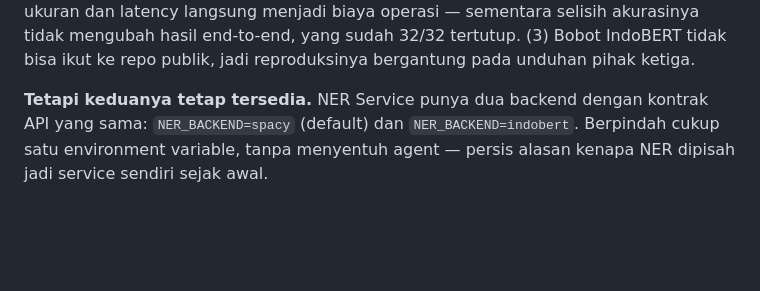
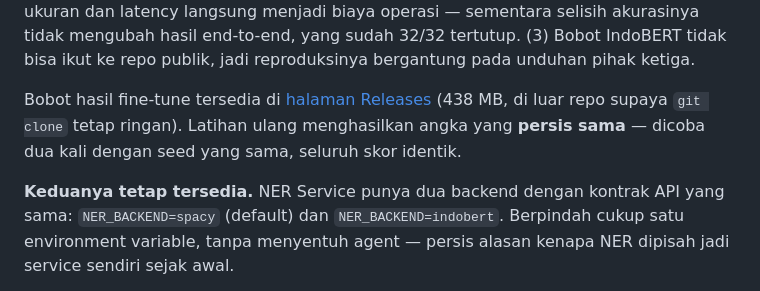
Before and after one commit to ruqi-fahmi/ai-agent-cs-pii-guardrail, a Markdown page: docs/ner-iterasi.md, the part around the change. Drawn GitHub-style; blank space fills up the shorter version.

Commit message:
Tautkan bobot IndoBERT di halaman Releases
Bobot 438 MB tidak di-commit (batas GitHub 100 MB/file dan supaya clone
tetap ringan), melainkan dilampirkan sebagai aset rilis lengkap dengan
pemberitahuan lisensi MIT IndoBERT dan hasil pengukurannya.

Latihan ulang dengan seed yang sama menghasilkan skor identik - dicatat
sebagai bukti eksperimennya bisa diulang.

Co-Authored-By: rifcsh <fahmitechno40@gmail.com>

```diff
--- a/docs/ner-iterasi.md
+++ b/docs/ner-iterasi.md
@@ -43,7 +43,11 @@ langsung menjadi biaya operasi — sementara selisih akurasinya tidak mengubah h
 end-to-end, yang sudah 32/32 tertutup. (3) Bobot IndoBERT tidak bisa ikut ke repo publik,
 jadi reproduksinya bergantung pada unduhan pihak ketiga.
 
-**Tetapi keduanya tetap tersedia.** NER Service punya dua backend dengan kontrak API yang
+Bobot hasil fine-tune tersedia di [halaman Releases](https://github.com/ruqi-fahmi/ai-agent-cs-pii-guardrail/releases/tag/indobert-compare-v1)
+(438 MB, di luar repo supaya `git clone` tetap ringan). Latihan ulang menghasilkan angka yang
+**persis sama** — dicoba dua kali dengan seed yang sama, seluruh skor identik.
+
+**Keduanya tetap tersedia.** NER Service punya dua backend dengan kontrak API yang
 sama: `NER_BACKEND=spacy` (default) dan `NER_BACKEND=indobert`. Berpindah cukup satu
 environment variable, tanpa menyentuh agent — persis alasan kenapa NER dipisah jadi service
 sendiri sejak awal.
```
Also changed, not shown: README.md (+4 -0 lines).
